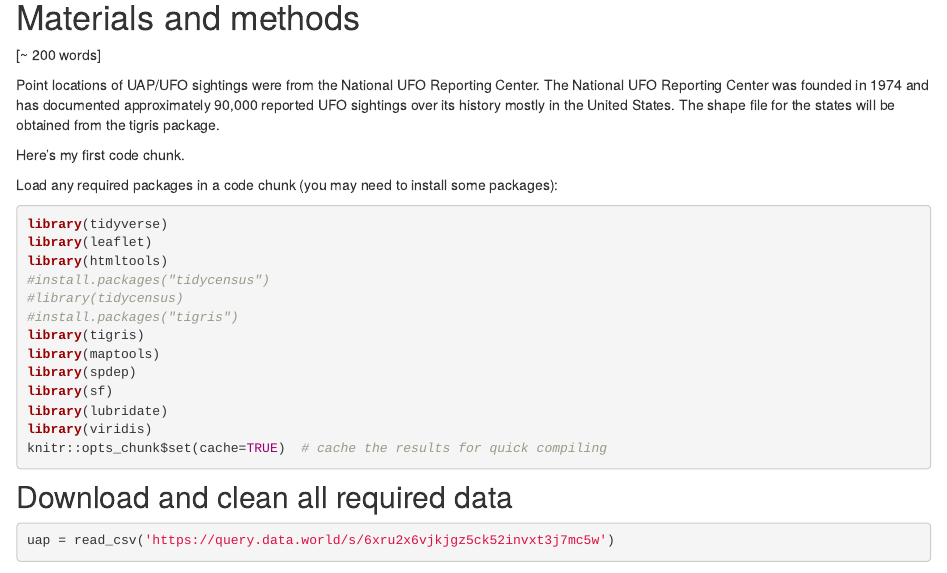
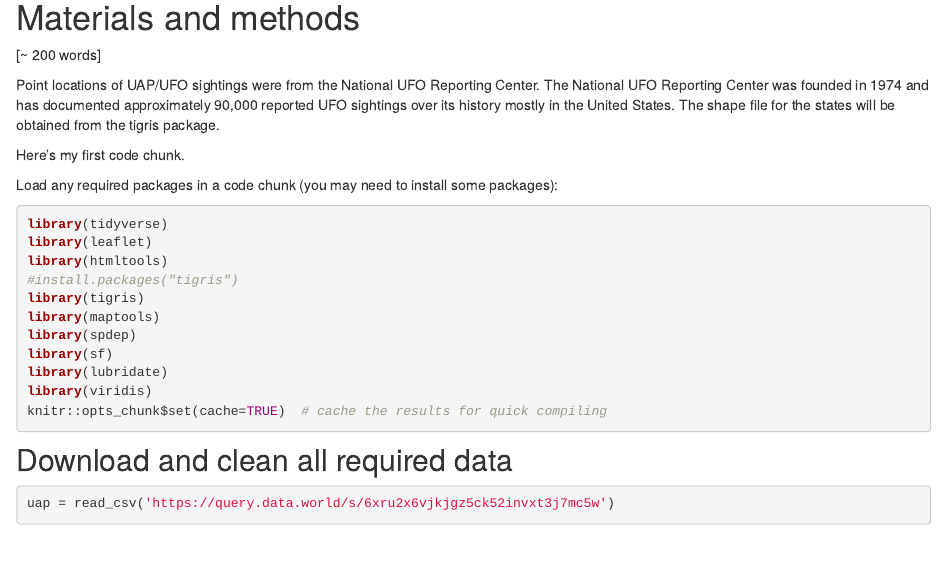
Before and after one commit to geo511-2022/final_project-tevyedavis, an R Markdown document (index.Rmd): the page in a window 1100 px wide, from 400 px down. Rendered offline with R 4.5, knitr and Pandoc, with nearby package versions; some code elsewhere in the file could not run offline.

Commit message:
adam wilson fix test3

```diff
--- a/index.Rmd
+++ b/index.Rmd
@@ -24,8 +24,6 @@ Load any required packages in a code chunk (you may need to install some package
 library(tidyverse)
 library(leaflet)
 library(htmltools)
-#install.packages("tidycensus")
-#library(tidycensus)
 #install.packages("tigris")
 library(tigris)
 library(maptools)
```
